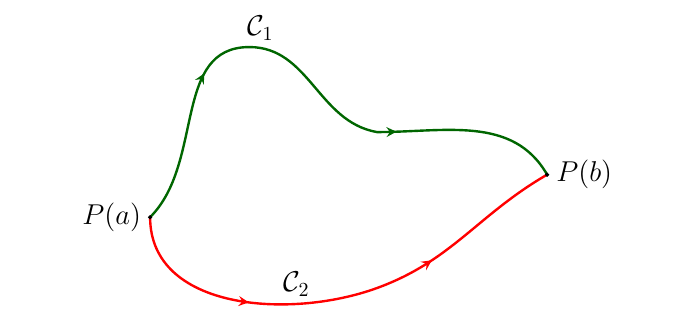
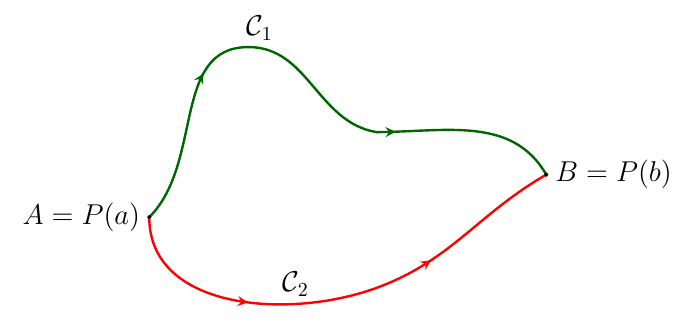
Before and after one commit to UGENT-visualisations-maths-and-physics/UGENT-visualisations-maths-and-physics.github.io, a LaTeX CV (visualisations/Calculus_III/I_Vectorcalculus/CH3_Line_integrals/3.4_Line_integral_of_a_conservative_field/3.4.2_Conservative_field_along_a_curve/main.tex): part of the page, cut so that both start at the same text. Compiled offline with pdfLaTeX.

Commit message:
Small update

```diff
--- a/visualisations/Calculus_III/I_Vectorcalculus/CH3_Line_integrals/3.4_Line_integral_of_a_conservative_field/3.4.2_Conservative_field_along_a_curve/main.tex
+++ b/visualisations/Calculus_III/I_Vectorcalculus/CH3_Line_integrals/3.4_Line_integral_of_a_conservative_field/3.4.2_Conservative_field_along_a_curve/main.tex
@@ -49,8 +49,8 @@ arrowstyle/.style={->, >=stealth}}
 [very thick, Red] (Begin) to[out=270, in=200] (Bend) to[out=20, in=210] (End);
 
 % corresponding dots with label after transformation
-\node [CircleNodeStyle, label=left:$P(a)$] at (Begin) {};
-\node [CircleNodeStyle, label=right:$P(b)$] at (End) {};
+\node [CircleNodeStyle, label=left:{\(A = P(a)\)}] at (Begin) {};
+\node [CircleNodeStyle, label=right:{\(B = P(b)\)}] at (End) {};
 
 \end{tikzpicture}
 
```
